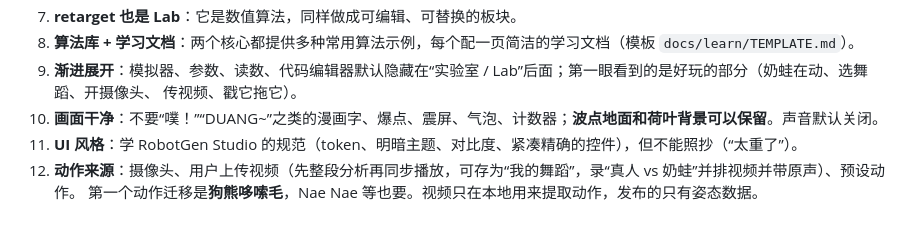
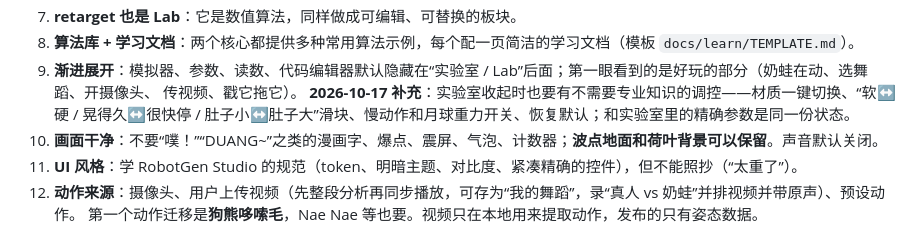
Before and after one commit to ZhiqiLi-CG/naiwa-motion-lab, a Markdown page: docs/HANDOFF.md, the part around the change. Drawn GitHub-style.

Commit message:
docs: plain-language feel controls in the first view (the user's direction)

```diff
--- a/docs/HANDOFF.md
+++ b/docs/HANDOFF.md
@@ -55,6 +55,7 @@ MediaPipe 的 wasm 和姿态模型已自托管在 `public/mediapipe/`（运行
 8. **算法库 + 学习文档**：两个核心都提供多种常用算法示例，每个配一页简洁的学习文档（模板 `docs/learn/TEMPLATE.md`）。
 9. **渐进展开**：模拟器、参数、读数、代码编辑器默认隐藏在“实验室 / Lab”后面；第一眼看到的是好玩的部分（奶蛙在动、选舞蹈、开摄像头、
    传视频、戳它拖它）。
+   **2026-10-17 补充**：实验室收起时也要有不需要专业知识的调控——材质一键切换、“软↔硬 / 晃得久↔很快停 / 肚子小↔肚子大”滑块、慢动作和月球重力开关、恢复默认；和实验室里的精确参数是同一份状态。
 10. **画面干净**：不要“噗！”“DUANG~”之类的漫画字、爆点、震屏、气泡、计数器；**波点地面和荷叶背景可以保留**。声音默认关闭。
 11. **UI 风格**：学 RobotGen Studio 的规范（token、明暗主题、对比度、紧凑精确的控件），但不能照抄（“太重了”）。
 12. **动作来源**：摄像头、用户上传视频（先整段分析再同步播放，可存为“我的舞蹈”，录“真人 vs 奶蛙”并排视频并带原声）、预设动作。
```
